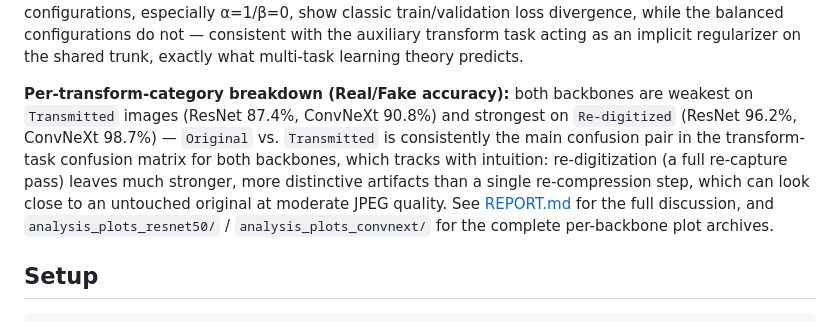
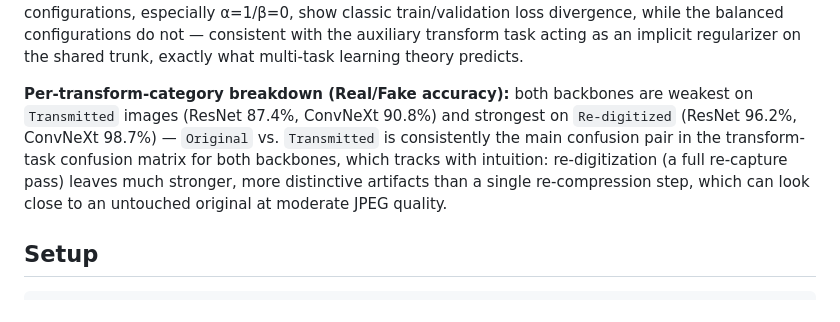
Before and after one commit to francescoinnocenzi/DeepFakeDetection, a Markdown page: README.md, the part around the change. GitHub-like rendering.

Commit message:
adjusted readme
Updated the per-transform-category breakdown section to clarify accuracy metrics for both backbones.

```diff
--- a/README.md
+++ b/README.md
@@ -140,7 +140,7 @@ ConvNeXt-Tiny wins on every single metric — confirmed directly by `compare_bac
 
 **Ablation finding, reproduced on both backbones:** the two degenerate single-task configurations (α=1/β=0, α=0/β=1) collapse the untrained head to near-chance accuracy on its own task, exactly as expected — a head that receives zero gradient signal can't learn anything. Every mixed-weight configuration (0.5/0.5, 0.8/0.2, 0.2/0.8, and the learned-uncertainty run), on both backbones, lands in a tight accuracy band regardless of the exact α/β ratio chosen — meaning once both loss terms have any non-zero weight, the two tasks stop competing for the shared backbone's representational capacity. Per-epoch training curves back this up with a matching pattern in overfitting behavior: the degenerate configurations, especially α=1/β=0, show classic train/validation loss divergence, while the balanced configurations do not — consistent with the auxiliary transform task acting as an implicit regularizer on the shared trunk, exactly what multi-task learning theory predicts.
 
-**Per-transform-category breakdown (Real/Fake accuracy):** both backbones are weakest on `Transmitted` images (ResNet 87.4%, ConvNeXt 90.8%) and strongest on `Re-digitized` (ResNet 96.2%, ConvNeXt 98.7%) — `Original` vs. `Transmitted` is consistently the main confusion pair in the transform-task confusion matrix for both backbones, which tracks with intuition: re-digitization (a full re-capture pass) leaves much stronger, more distinctive artifacts than a single re-compression step, which can look close to an untouched original at moderate JPEG quality. See [REPORT.md](REPORT.md) for the full discussion, and `analysis_plots_resnet50/` / `analysis_plots_convnext/` for the complete per-backbone plot archives.
+**Per-transform-category breakdown (Real/Fake accuracy):** both backbones are weakest on `Transmitted` images (ResNet 87.4%, ConvNeXt 90.8%) and strongest on `Re-digitized` (ResNet 96.2%, ConvNeXt 98.7%) — `Original` vs. `Transmitted` is consistently the main confusion pair in the transform-task confusion matrix for both backbones, which tracks with intuition: re-digitization (a full re-capture pass) leaves much stronger, more distinctive artifacts than a single re-compression step, which can look close to an untouched original at moderate JPEG quality.
 
 ## Setup
 
```
